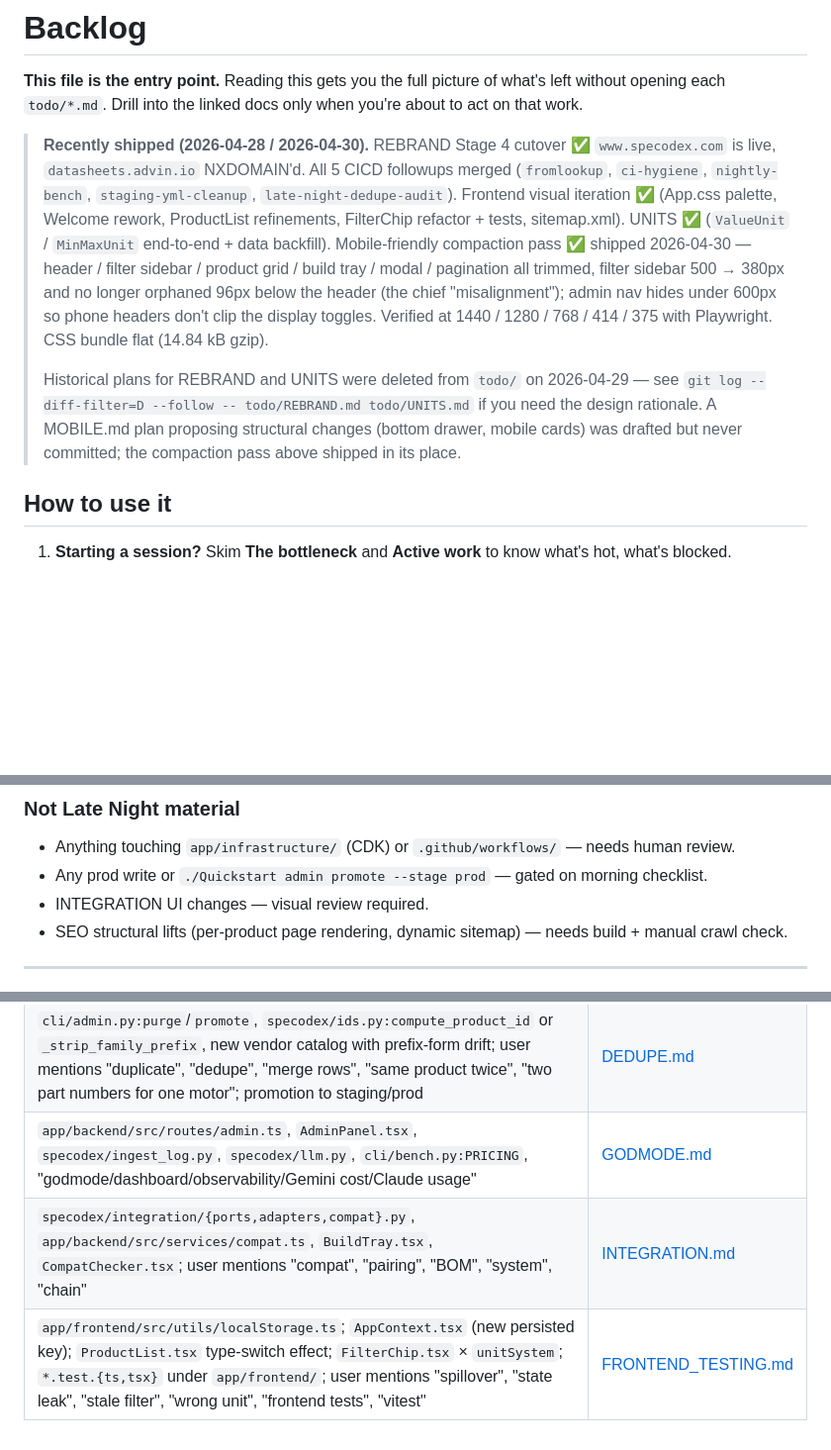
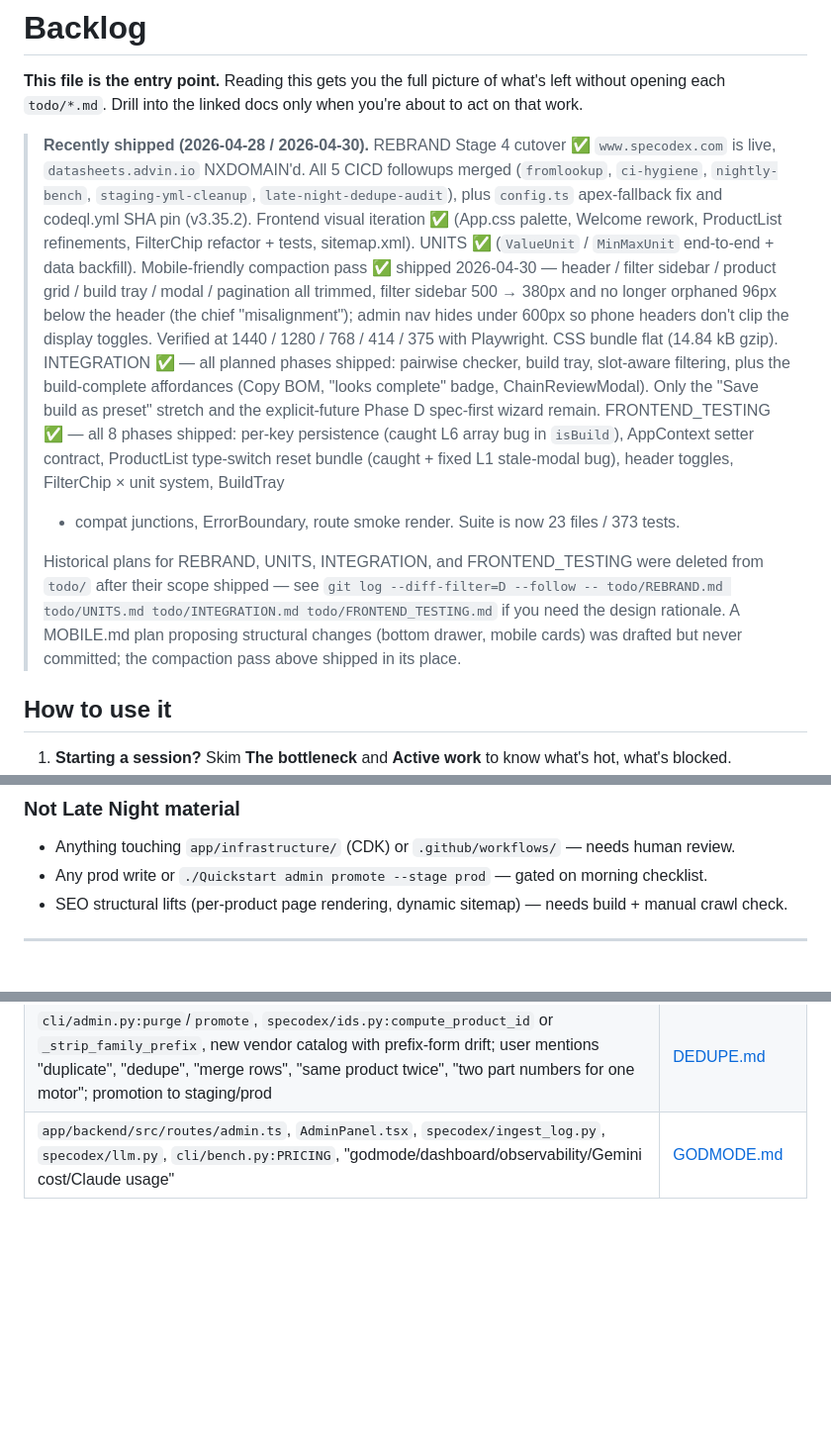
Before and after one commit to JimothyJohn/datasheetminer, a Markdown page: todo/README.md, 3 parts joined by grey strips. Shown at 99% size. Rendered like a GitHub page; blank space fills up the shorter version.

```diff
--- a/todo/README.md
+++ b/todo/README.md
@@ -7,7 +7,8 @@ docs only when you're about to act on that work.
 > **Recently shipped (2026-04-28 / 2026-04-30).** REBRAND Stage 4 cutover
 > ✅ `www.specodex.com` is live, `datasheets.advin.io` NXDOMAIN'd.
 > All 5 CICD followups merged (`fromlookup`, `ci-hygiene`,
-> `nightly-bench`, `staging-yml-cleanup`, `late-night-dedupe-audit`).
+> `nightly-bench`, `staging-yml-cleanup`, `late-night-dedupe-audit`),
+> plus `config.ts` apex-fallback fix and codeql.yml SHA pin (v3.35.2).
 > Frontend visual iteration ✅ (App.css palette, Welcome rework,
 > ProductList refinements, FilterChip refactor + tests, sitemap.xml).
 > UNITS ✅ (`ValueUnit` / `MinMaxUnit` end-to-end + data backfill).
@@ -17,12 +18,24 @@ docs only when you're about to act on that work.
 > (the chief "misalignment"); admin nav hides under 600px so phone
 > headers don't clip the display toggles. Verified at 1440 / 1280 / 768
 > / 414 / 375 with Playwright. CSS bundle flat (14.84 kB gzip).
+> INTEGRATION ✅ — all planned phases shipped: pairwise checker, build
+> tray, slot-aware filtering, plus the build-complete affordances (Copy
+> BOM, "looks complete" badge, ChainReviewModal). Only the "Save build
+> as preset" stretch and the explicit-future Phase D spec-first wizard
+> remain. FRONTEND_TESTING ✅ — all 8 phases shipped: per-key
+> persistence (caught L6 array bug in `isBuild`), AppContext setter
+> contract, ProductList type-switch reset bundle (caught + fixed L1
+> stale-modal bug), header toggles, FilterChip × unit system, BuildTray
+> + compat junctions, ErrorBoundary, route smoke render. Suite is now
+> 23 files / 373 tests.
 >
-> Historical plans for REBRAND and UNITS were deleted from `todo/` on
-> 2026-04-29 — see `git log --diff-filter=D --follow -- todo/REBRAND.md
-> todo/UNITS.md` if you need the design rationale. A MOBILE.md plan
-> proposing structural changes (bottom drawer, mobile cards) was drafted
-> but never committed; the compaction pass above shipped in its place.
+> Historical plans for REBRAND, UNITS, INTEGRATION, and
+> FRONTEND_TESTING were deleted from `todo/` after their scope
+> shipped — see `git log --diff-filter=D --follow -- todo/REBRAND.md
+> todo/UNITS.md todo/INTEGRATION.md todo/FRONTEND_TESTING.md` if you
+> need the design rationale. A MOBILE.md plan proposing structural
+> changes (bottom drawer, mobile cards) was drafted but never committed;
+> the compaction pass above shipped in its place.
 
 ## How to use it
 
@@ -121,7 +131,6 @@ Curated tasks safe to run autonomously overnight on dev. Each one meets four cri
 
 - Anything touching `app/infrastructure/` (CDK) or `.github/workflows/` — needs human review.
 - Any prod write or `./Quickstart admin promote --stage prod` — gated on morning checklist.
-- INTEGRATION UI changes — visual review required.
 - SEO structural lifts (per-product page rendering, dynamic sitemap) — needs build + manual crawl check.
 
 ---
@@ -137,5 +146,3 @@ If your current task matches any "trigger" entry, the linked doc is queued and w
 | `.github/workflows/`, `tests/unit/test_admin.py`, `cli/quickstart.py`, push to master, deploy attempt, "CI red", `HOSTED_ZONE_ID`, `gh-deploy-datasheetminer`, apex/`www` domain support, `app/infrastructure/lib/config.ts:hostedZoneName` fallback | [CICD.md](CICD.md) |
 | `cli/admin.py:purge`/`promote`, `specodex/ids.py:compute_product_id` or `_strip_family_prefix`, new vendor catalog with prefix-form drift; user mentions "duplicate", "dedupe", "merge rows", "same product twice", "two part numbers for one motor"; promotion to staging/prod | [DEDUPE.md](DEDUPE.md) |
 | `app/backend/src/routes/admin.ts`, `AdminPanel.tsx`, `specodex/ingest_log.py`, `specodex/llm.py`, `cli/bench.py:PRICING`, "godmode/dashboard/observability/Gemini cost/Claude usage" | [GODMODE.md](GODMODE.md) |
-| `specodex/integration/{ports,adapters,compat}.py`, `app/backend/src/services/compat.ts`, `BuildTray.tsx`, `CompatChecker.tsx`; user mentions "compat", "pairing", "BOM", "system", "chain" | [INTEGRATION.md](INTEGRATION.md) |
-| `app/frontend/src/utils/localStorage.ts`; `AppContext.tsx` (new persisted key); `ProductList.tsx` type-switch effect; `FilterChip.tsx` × `unitSystem`; `*.test.{ts,tsx}` under `app/frontend/`; user mentions "spillover", "state leak", "stale filter", "wrong unit", "frontend tests", "vitest" | [FRONTEND_TESTING.md](FRONTEND_TESTING.md) |
```
Also changed, not shown: other parts of todo/README.md (+6 -9 lines), todo/FRONTEND_TESTING.md (deleted, +0 -304 lines), todo/INTEGRATION.md (deleted, +0 -331 lines).
